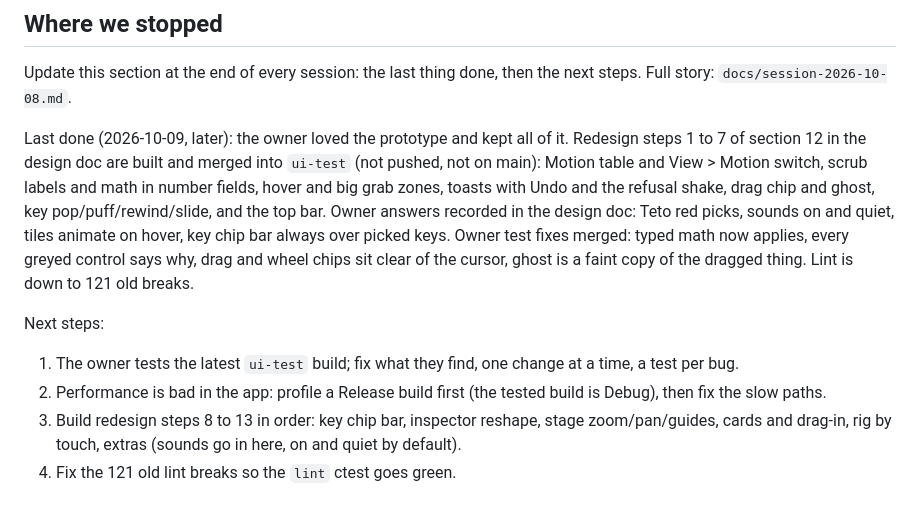
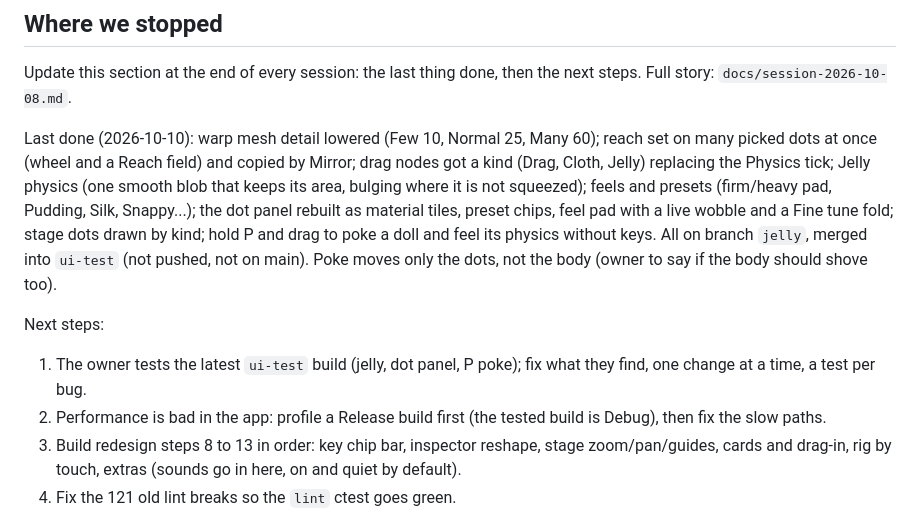
Before and after one commit to Snawyyy/Snapper, a Markdown page: CLAUDE.md, the part around the change. Rendered like a GitHub page.

Commit message:
Note where the jelly session stopped

```diff
--- a/CLAUDE.md
+++ b/CLAUDE.md
@@ -40,22 +40,22 @@ Manager. It writes dolls to `~/.local/share/Snapper/Snapper/dolls`.
 Update this section at the end of every session: the last thing done,
 then the next steps. Full story: `docs/session-2026-10-08.md`.
 
-Last done (2026-10-09, later): the owner loved the prototype and kept
-all of it. Redesign steps 1 to 7 of section 12 in the design doc are
-built and merged into `ui-test` (not pushed, not on main): Motion table
-and View > Motion switch, scrub labels and math in number fields, hover
-and big grab zones, toasts with Undo and the refusal shake, drag chip
-and ghost, key pop/puff/rewind/slide, and the top bar. Owner answers
-recorded in the design doc: Teto red picks, sounds on and quiet,
-tiles animate on hover, key chip bar always over picked keys. Owner
-test fixes merged: typed math now applies, every greyed control says
-why, drag and wheel chips sit clear of the cursor, ghost is a faint
-copy of the dragged thing. Lint is down to 121 old breaks.
+Last done (2026-10-10): warp mesh detail lowered (Few 10, Normal 25,
+Many 60); reach set on many picked dots at once (wheel and a Reach
+field) and copied by Mirror; drag nodes got a kind (Drag, Cloth,
+Jelly) replacing the Physics tick; Jelly physics (one smooth blob
+that keeps its area, bulging where it is not squeezed); feels and
+presets (firm/heavy pad, Pudding, Silk, Snappy...); the dot panel
+rebuilt as material tiles, preset chips, feel pad with a live wobble
+and a Fine tune fold; stage dots drawn by kind; hold P and drag to
+poke a doll and feel its physics without keys. All on branch `jelly`,
+merged into `ui-test` (not pushed, not on main). Poke moves only the
+dots, not the body (owner to say if the body should shove too).
 
 Next steps:
 
-1. The owner tests the latest `ui-test` build; fix what they find, one
-   change at a time, a test per bug.
+1. The owner tests the latest `ui-test` build (jelly, dot panel, P
+   poke); fix what they find, one change at a time, a test per bug.
 2. Performance is bad in the app: profile a Release build first (the
    tested build is Debug), then fix the slow paths.
 3. Build redesign steps 8 to 13 in order: key chip bar, inspector
```
